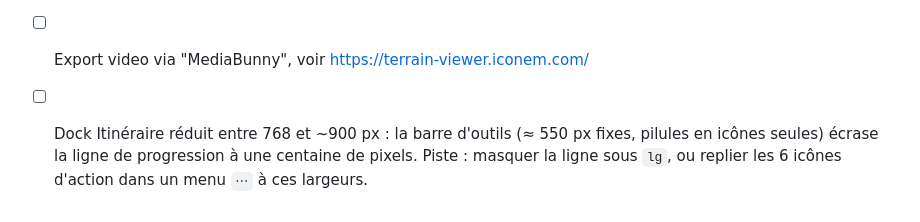
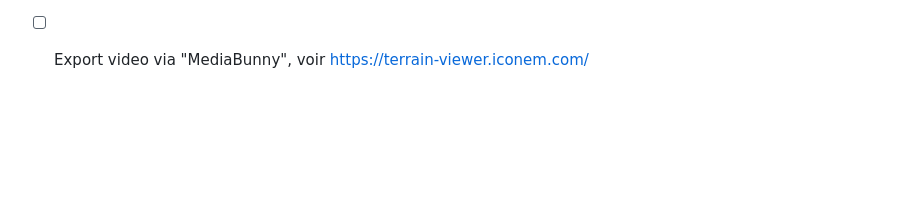
Before and after one commit to Plonk42/open-cairn, a Markdown page: docs/TODO.md, the part around one of its changes. GitHub-like rendering; blank space fills up the shorter version.

```diff
--- a/docs/TODO.md
+++ b/docs/TODO.md
@@ -99,7 +88,3 @@
       L'alternative — normales par tuile et nuanceur éclairé dédié, comme `LidarWebGLLayer`
       — est nettement plus lourde.
 - [ ] Export video via "MediaBunny", voir https://terrain-viewer.iconem.com/
-- [ ] Dock Itinéraire réduit entre 768 et ~900 px : la barre d'outils (≈ 550 px fixes,
-      pilules en icônes seules) écrase la ligne de progression à une centaine de pixels.
-      Piste : masquer la ligne sous `lg`, ou replier les 6 icônes d'action dans un menu
-      `⋯` à ces largeurs.
```
Also changed, not shown: other parts of docs/TODO.md (+9 -20 lines), docs/DECISIONS.md (+2 -2 lines), docs/UI_SHELL_AND_RESPONSIVE.md (+4 -3 lines).
